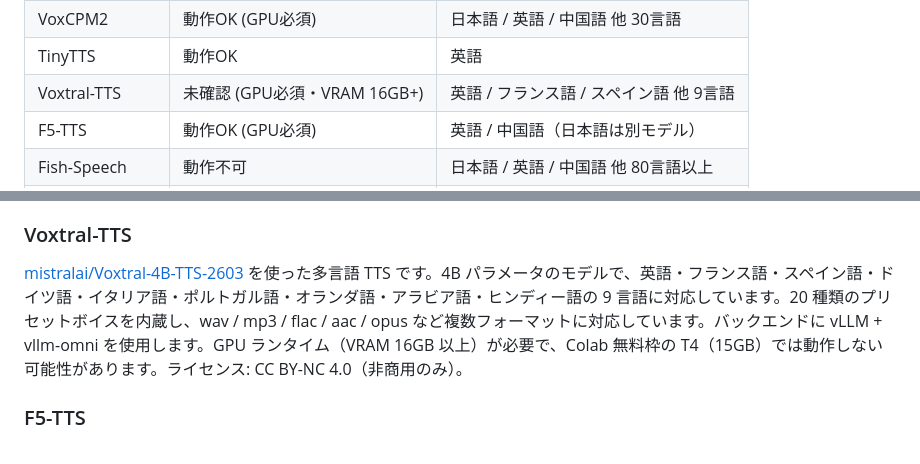
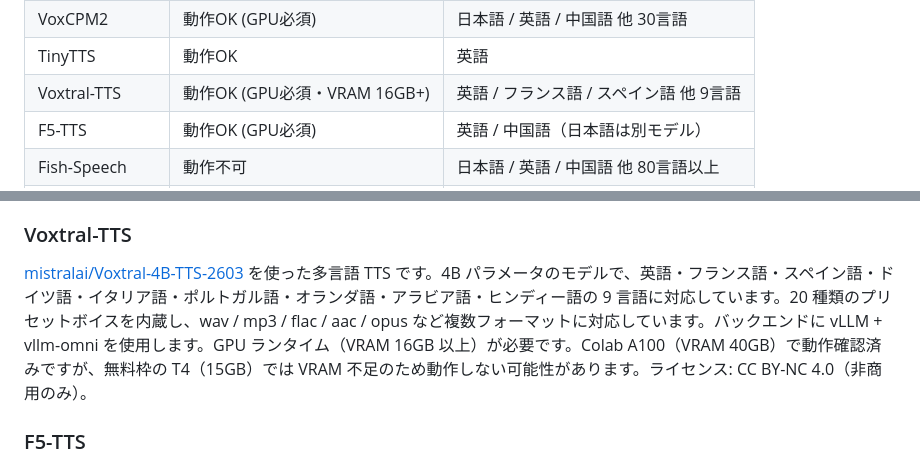
Before and after one commit to shinshin86/local-tts-on-google-colab, a Markdown page: README.ja.md, 2 parts joined by grey strips. Drawn GitHub-style.

Commit message:
docs(ja): mark Voxtral-TTS as verified working on Colab A100
Mirror the English README update in the Japanese README: flip the
engine-status entry from "未確認" to "動作OK" and rewrite the
engine-specific note to state that Voxtral-TTS has been verified on
Colab A100 (40GB VRAM).

Co-Authored-By: Claude Opus 4.6 (1M context) <noreply@anthropic.com>

```diff
--- a/README.ja.md
+++ b/README.ja.md
@@ -15,7 +15,7 @@ Google Colab 上で選択したローカル TTS を一時的に OpenAI 互換 `/
 | Qwen3-TTS | 動作OK (GPU必須) | 日本語 / 英語 / 中国語 他 10言語 |
 | VoxCPM2 | 動作OK (GPU必須) | 日本語 / 英語 / 中国語 他 30言語 |
 | TinyTTS | 動作OK | 英語 |
-| Voxtral-TTS | 未確認 (GPU必須・VRAM 16GB+) | 英語 / フランス語 / スペイン語 他 9言語 |
+| Voxtral-TTS | 動作OK (GPU必須・VRAM 16GB+) | 英語 / フランス語 / スペイン語 他 9言語 |
 | F5-TTS | 動作OK (GPU必須) | 英語 / 中国語（日本語は別モデル） |
 | Fish-Speech | 動作不可 | 日本語 / 英語 / 中国語 他 80言語以上 |
 | MeloTTS | 動作不可 | - |
@@ -277,7 +277,7 @@ main()
 
 ### Voxtral-TTS
 
-[mistralai/Voxtral-4B-TTS-2603](https://huggingface.co/mistralai/Voxtral-4B-TTS-2603) を使った多言語 TTS です。4B パラメータのモデルで、英語・フランス語・スペイン語・ドイツ語・イタリア語・ポルトガル語・オランダ語・アラビア語・ヒンディー語の 9 言語に対応しています。20 種類のプリセットボイスを内蔵し、wav / mp3 / flac / aac / opus など複数フォーマットに対応しています。バックエンドに vLLM + vllm-omni を使用します。GPU ランタイム（VRAM 16GB 以上）が必要で、Colab 無料枠の T4（15GB）では動作しない可能性があります。ライセンス: CC BY-NC 4.0（非商用のみ）。
+[mistralai/Voxtral-4B-TTS-2603](https://huggingface.co/mistralai/Voxtral-4B-TTS-2603) を使った多言語 TTS です。4B パラメータのモデルで、英語・フランス語・スペイン語・ドイツ語・イタリア語・ポルトガル語・オランダ語・アラビア語・ヒンディー語の 9 言語に対応しています。20 種類のプリセットボイスを内蔵し、wav / mp3 / flac / aac / opus など複数フォーマットに対応しています。バックエンドに vLLM + vllm-omni を使用します。GPU ランタイム（VRAM 16GB 以上）が必要です。Colab A100（VRAM 40GB）で動作確認済みですが、無料枠の T4（15GB）では VRAM 不足のため動作しない可能性があります。ライセンス: CC BY-NC 4.0（非商用のみ）。
 
 ### F5-TTS
 
```
